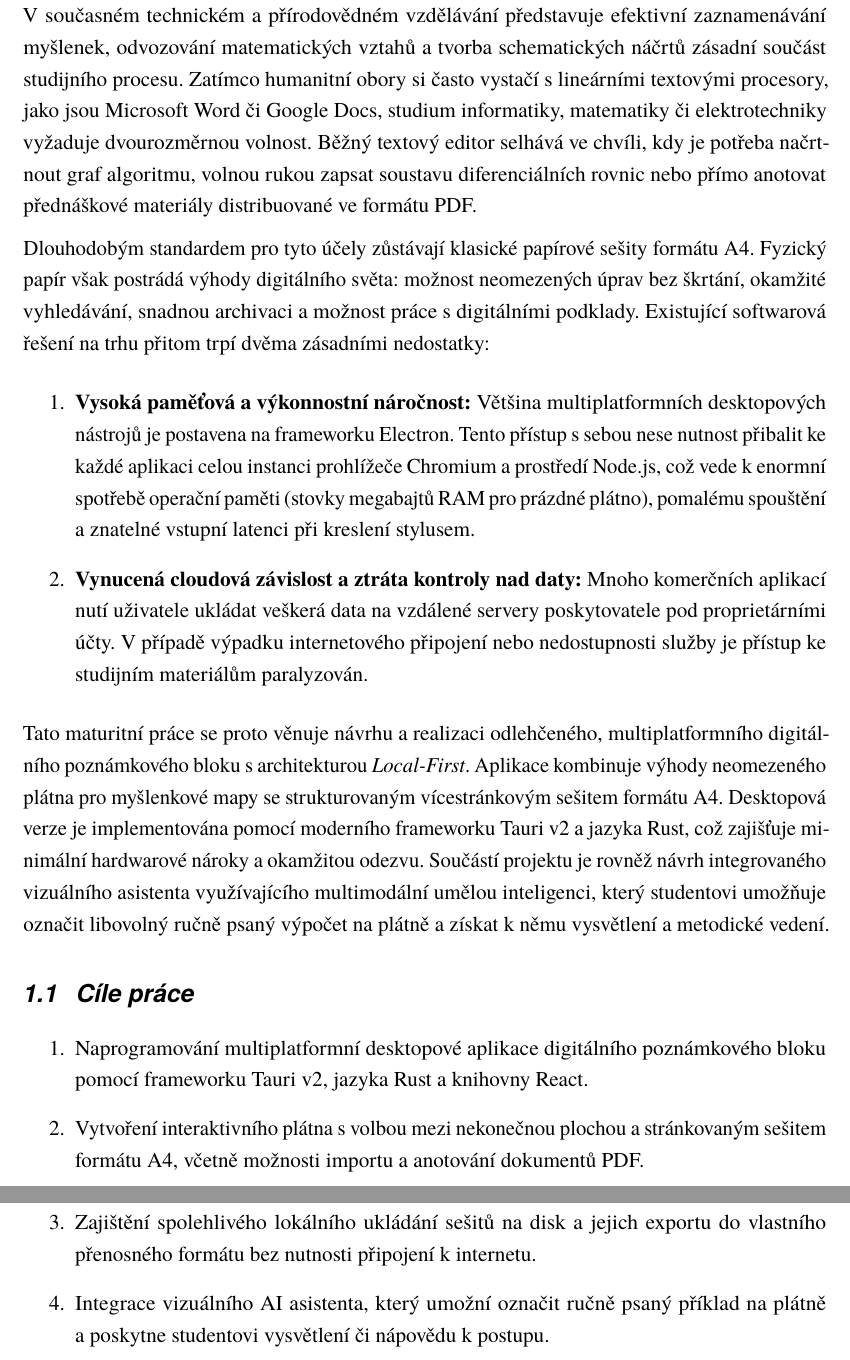
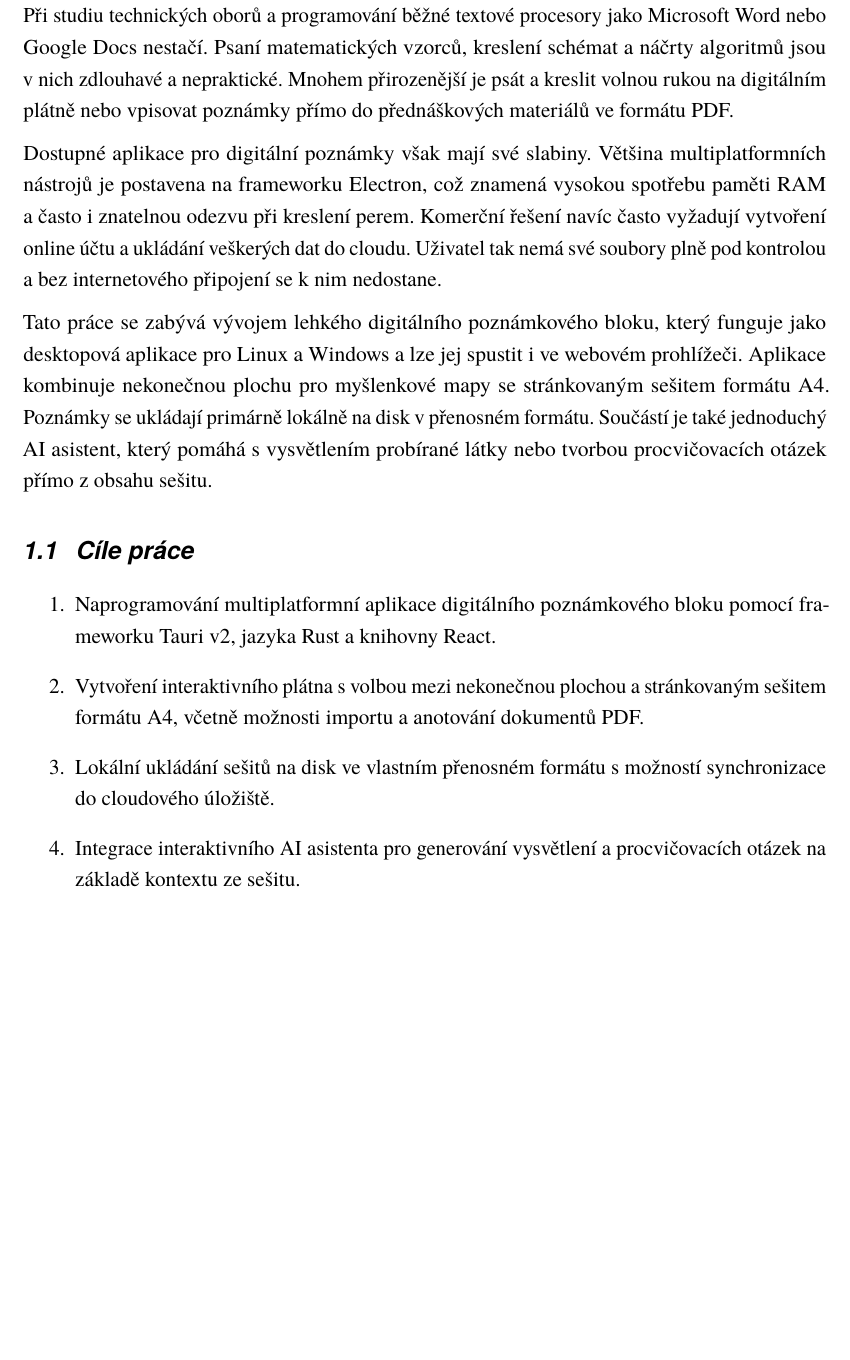
Before and after one commit to aerosock/whiteboard, a LaTeX thesis (thesis/main.tex): two parts of pages 9 and 10 of 20 before the commit and part of page 9 of 19 after it, the two joined at a grey line, cut at the place of the change, the shorter picture padded with empty space. Compiled offline with pdfLaTeX.

Commit message:
docs(thesis): de-bloat uvod and clean up cile prace

```diff
--- a/thesis/main.tex
+++ b/thesis/main.tex
@@ -339,15 +339,11 @@ digital notebook, virtual whiteboard, Tauri v2, Rust, React, TypeScript, HTML5 C
 \section{Úvod}
 \label{sec:uvod}
 
-V~současném technickém a~přírodovědném vzdělávání představuje efektivní zaznamenávání myšlenek, odvozování matematických vztahů a~tvorba schematických náčrtů zásadní součást studijního procesu. Zatímco humanitní obory si často vystačí s~lineárními textovými procesory, jako jsou Microsoft Word či Google Docs, studium informatiky, matematiky či elektrotechniky vyžaduje dvourozměrnou volnost. Běžný textový editor selhává ve chvíli, kdy je potřeba načrtnout graf algoritmu, volnou rukou zapsat soustavu diferenciálních rovnic nebo přímo anotovat přednáškové materiály distribuované ve formátu PDF.
+Při studiu technických oborů a~programování běžné textové procesory jako Microsoft Word nebo Google Docs nestačí. Psaní matematických vzorců, kreslení schémat a~náčrty algoritmů jsou v~nich zdlouhavé a~nepraktické. Mnohem přirozenější je psát a~kreslit volnou rukou na digitálním plátně nebo vpisovat poznámky přímo do přednáškových materiálů ve formátu PDF.
 
-Dlouhodobým standardem pro tyto účely zůstávají klasické papírové sešity formátu A4. Fyzický papír však postrádá výhody digitálního světa: možnost neomezených úprav bez škrtání, okamžité vyhledávání, snadnou archivaci a~možnost práce s~digitálními podklady. Existující softwarová řešení na trhu přitom trpí dvěma zásadními nedostatky:
-\begin{enumerate}
-    \item \textbf{Vysoká paměťová a výkonnostní náročnost:} Většina multiplatformních desktopových nástrojů je postavena na frameworku Electron. Tento přístup s~sebou nese nutnost přibalit ke každé aplikaci celou instanci prohlížeče Chromium a~prostředí Node.js, což vede k~enormní spotřebě operační paměti (stovky megabajtů RAM pro prázdné plátno), pomalému spouštění a~znatelné vstupní latenci při kreslení stylusem.
-    \item \textbf{Vynucená cloudová závislost a ztráta kontroly nad daty:} Mnoho komerčních aplikací nutí uživatele ukládat veškerá data na vzdálené servery poskytovatele pod proprietárními účty. V~případě výpadku internetového připojení nebo nedostupnosti služby je přístup ke studijním materiálům paralyzován.
-\end{enumerate}
+Dostupné aplikace pro digitální poznámky však mají své slabiny. Většina multiplatformních nástrojů je postavena na frameworku Electron, což znamená vysokou spotřebu paměti RAM a~často i~znatelnou odezvu při kreslení perem. Komerční řešení navíc často vyžadují vytvoření online účtu a~ukládání veškerých dat do cloudu. Uživatel tak nemá své soubory plně pod kontrolou a~bez internetového připojení se k~nim nedostane.
 
-Tato maturitní práce se proto věnuje návrhu a~realizaci odlehčeného, multiplatformního digitálního poznámkového bloku s~architekturou \textit{Local-First}. Aplikace kombinuje výhody neomezeného plátna pro myšlenkové mapy se strukturovaným vícestránkovým sešitem formátu A4. Desktopová verze je implementována pomocí moderního frameworku Tauri~v2 a~jazyka Rust, což zajišťuje minimální hardwarové nároky a~okamžitou odezvu. Součástí projektu je rovněž návrh integrovaného vizuálního asistenta využívajícího multimodální umělou inteligenci, který studentovi umožňuje označit libovolný ručně psaný výpočet na plátně a~získat k~němu vysvětlení a~metodické vedení.
+Tato práce se zabývá vývojem lehkého digitálního poznámkového bloku, který funguje jako desktopová aplikace pro Linux a~Windows a~lze jej spustit i~ve webovém prohlížeči. Aplikace kombinuje nekonečnou plochu pro myšlenkové mapy se stránkovaným sešitem formátu A4. Poznámky se ukládají primárně lokálně na disk v~přenosném formátu. Součástí je také jednoduchý AI asistent, který pomáhá s~vysvětlením probírané látky nebo tvorbou procvičovacích otázek přímo z~obsahu sešitu.
 
 % ------------------------------------------------------------------------------
 % 1.1 CÍLE PRÁCE
@@ -356,10 +352,10 @@ Tato maturitní práce se proto věnuje návrhu a~realizaci odlehčeného, multi
 \label{sec:cile_prace}
 
 \begin{enumerate}
-    \item Naprogramování multiplatformní desktopové aplikace digitálního poznámkového bloku pomocí frameworku Tauri~v2, jazyka Rust a~knihovny React.
+    \item Naprogramování multiplatformní aplikace digitálního poznámkového bloku pomocí frameworku Tauri~v2, jazyka Rust a~knihovny React.
     \item Vytvoření interaktivního plátna s~volbou mezi nekonečnou plochou a~stránkovaným sešitem formátu A4, včetně možnosti importu a~anotování dokumentů PDF.
-    \item Zajištění spolehlivého lokálního ukládání sešitů na disk a~jejich exportu do vlastního přenosného formátu bez nutnosti připojení k~internetu.
-    \item Integrace vizuálního AI asistenta, který umožní označit ručně psaný příklad na plátně a~poskytne studentovi vysvětlení či nápovědu k~postupu.
+    \item Lokální ukládání sešitů na disk ve vlastním přenosném formátu s~možností synchronizace do cloudového úložiště.
+    \item Integrace interaktivního AI asistenta pro generování vysvětlení a~procvičovacích otázek na základě kontextu ze sešitu.
 \end{enumerate}
 
 
```
Also changed, not shown: thesis/main.tex (2 more changed lines).
